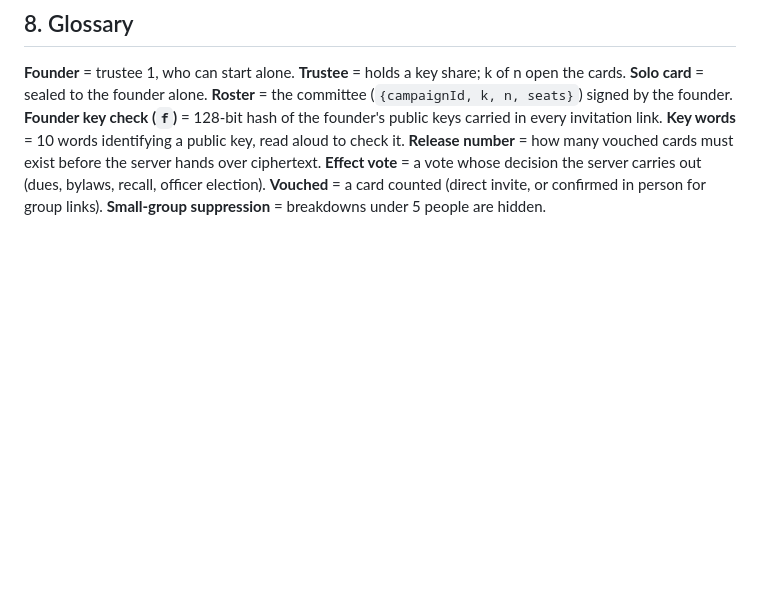
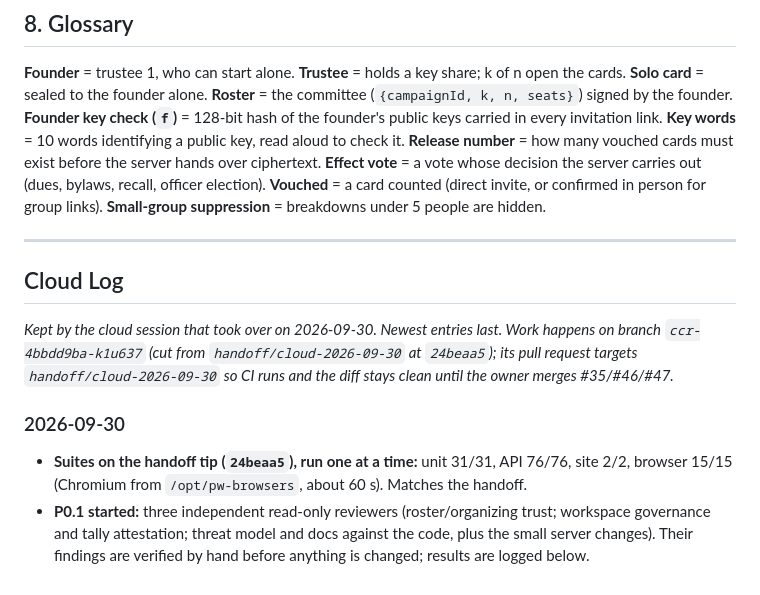
Before and after one commit to ChrisRyanWill/project-ludlow, a Markdown page: HANDOFF.md, the part around the change. GitHub-like rendering; blank space fills up the shorter version.

Commit message:
HANDOFF: start the Cloud Log with the baseline test run
Co-Authored-By: Claude Opus 5.5 <noreply@anthropic.com>
Claude-Session: https://claude.ai/code/session_01XJ4qinWkxH8KcMsh9W82hX

```diff
--- a/HANDOFF.md
+++ b/HANDOFF.md
@@ -315,3 +315,14 @@ This work runs on a limited budget, so spend it where it counts. Suggested use,
 ## 8. Glossary
 
 **Founder** = trustee 1, who can start alone. **Trustee** = holds a key share; k of n open the cards. **Solo card** = sealed to the founder alone. **Roster** = the committee (`{campaignId, k, n, seats}`) signed by the founder. **Founder key check (`f`)** = 128-bit hash of the founder's public keys carried in every invitation link. **Key words** = 10 words identifying a public key, read aloud to check it. **Release number** = how many vouched cards must exist before the server hands over ciphertext. **Effect vote** = a vote whose decision the server carries out (dues, bylaws, recall, officer election). **Vouched** = a card counted (direct invite, or confirmed in person for group links). **Small-group suppression** = breakdowns under 5 people are hidden.
+
+---
+
+## Cloud Log
+
+*Kept by the cloud session that took over on 2026-09-30. Newest entries last. Work happens on branch `ccr-4bbdd9ba-k1u637` (cut from `handoff/cloud-2026-09-30` at `24beaa5`); its pull request targets `handoff/cloud-2026-09-30` so CI runs and the diff stays clean until the owner merges #35/#46/#47.*
+
+### 2026-09-30
+
+- **Suites on the handoff tip (`24beaa5`), run one at a time:** unit 31/31, API 76/76, site 2/2, browser 15/15 (Chromium from `/opt/pw-browsers`, about 60 s). Matches the handoff.
+- **P0.1 started:** three independent read-only reviewers (roster/organizing trust; workspace governance and tally attestation; threat model and docs against the code, plus the small server changes). Their findings are verified by hand before anything is changed; results are logged below.
```
